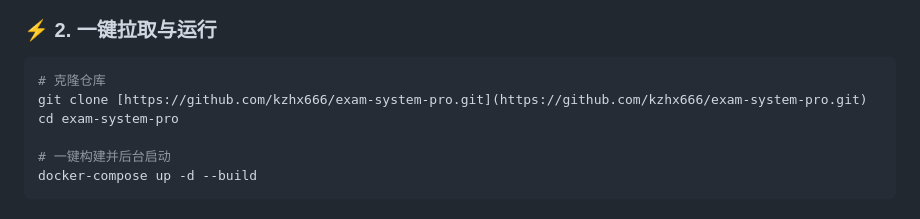
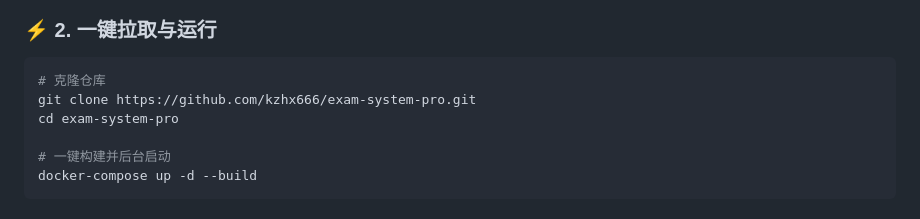
Before and after one commit to kzhx666/exam-system-pro, a Markdown page: README.md, the part around the change. GitHub-like rendering.

````diff
--- a/README.md
+++ b/README.md
@@ -99,7 +99,7 @@ graph TD
 ### ⚡ 2. 一键拉取与运行
 ```bash
 # 克隆仓库
-git clone [https://github.com/kzhx666/exam-system-pro.git](https://github.com/kzhx666/exam-system-pro.git)
+git clone https://github.com/kzhx666/exam-system-pro.git
 cd exam-system-pro
 
 # 一键构建并后台启动
````
